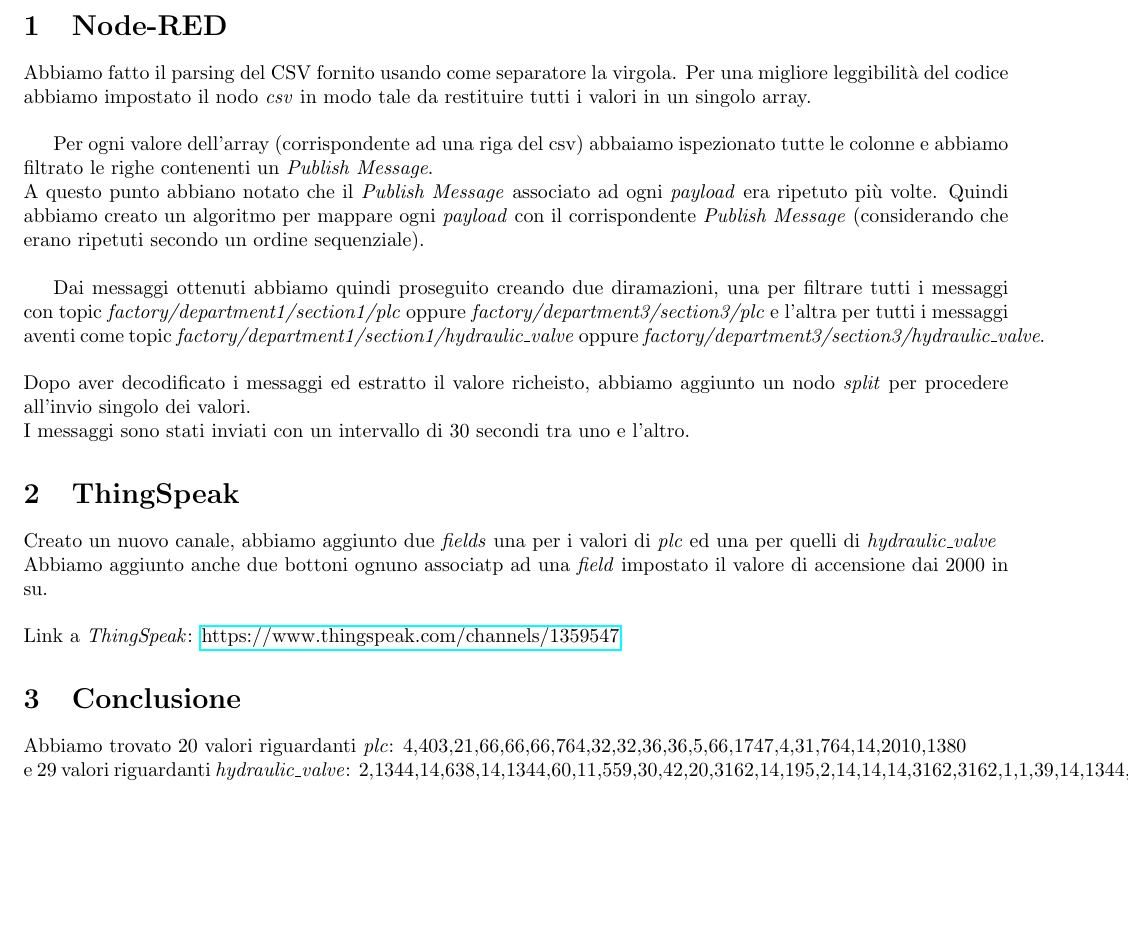
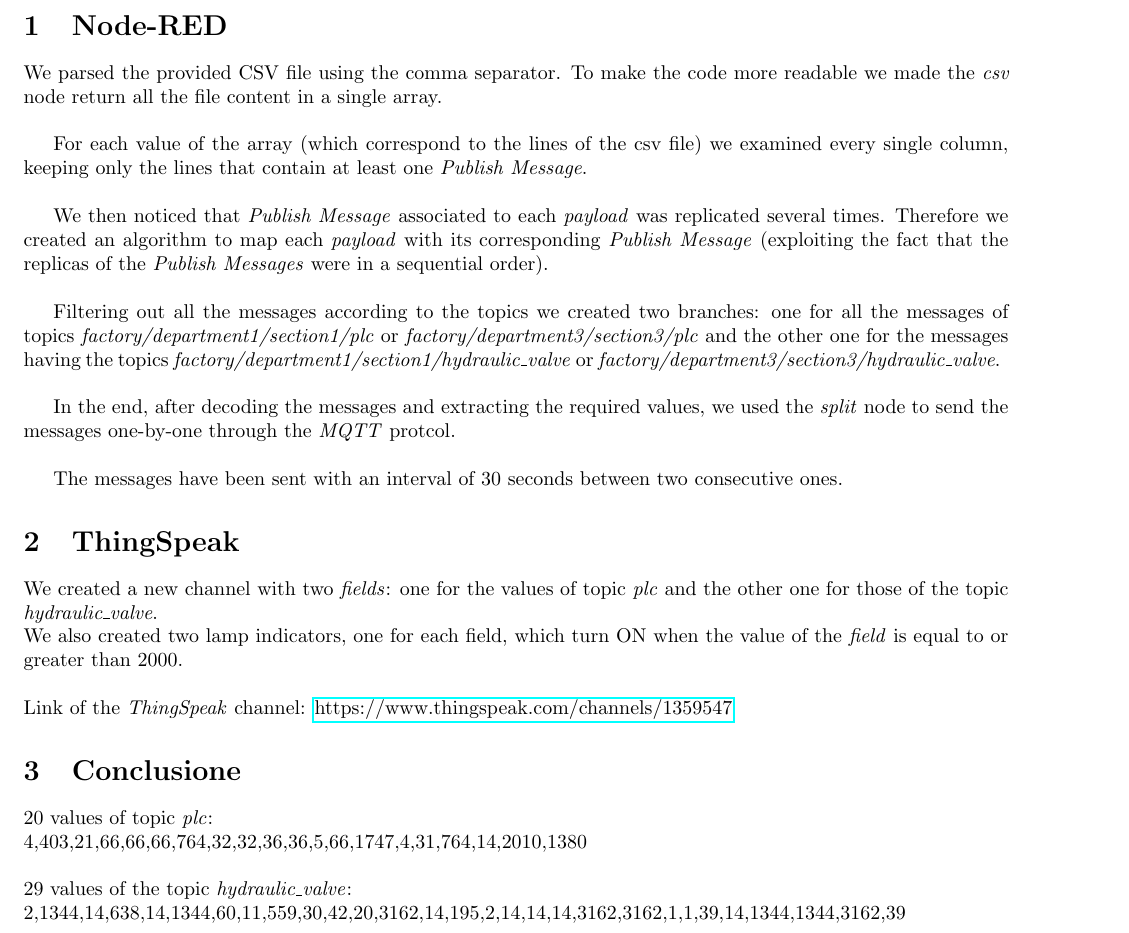
Before and after one commit to peppetort/IoT-2021-home-challeneges, a LaTeX document (Challenge_2/DOC/10582962_10706944.tex): part of page 2 of 2, cut so that both start at the same text, the shorter picture padded with empty space. Compiled offline with pdfLaTeX.

Commit message:
Update 10582962_10706944.tex
All done!

```diff
--- a/Challenge_2/DOC/10582962_10706944.tex
+++ b/Challenge_2/DOC/10582962_10706944.tex
@@ -27,30 +27,29 @@
 
 \pagebreak
 \section{Node-RED}
-Abbiamo fatto il parsing del CSV fornito usando come separatore la virgola. Per una migliore leggibilità del codice abbiamo impostato il nodo \textit{csv}
-in modo tale da restituire tutti i valori in un singolo array. \hfill \break
+We parsed the provided CSV file using the comma separator. To make the code more readable we made the \textit{csv} node return all the file content in a single array.\hfill \break
 
-Per ogni valore dell'array (corrispondente ad una riga del csv) abbaiamo ispezionato tutte le colonne e abbiamo filtrato le righe contenenti un
-\textit{Publish Message}. \hfill \break
-A questo punto abbiano notato che il \textit{Publish Message} associato ad ogni \textit{payload} era ripetuto più volte. Quindi abbiamo creato un algoritmo
-per mappare ogni \textit{payload} con il corrispondente \textit{Publish Message} (considerando che erano ripetuti secondo un ordine sequenziale). \hfill \break
+For each value of the array (which correspond to the lines of the csv file) we examined every single column, keeping only the lines that contain at least one \textit{Publish Message}. \hfill \break
 
-Dai messaggi ottenuti abbiamo quindi proseguito creando due diramazioni, una per filtrare tutti i messaggi con topic \textit{factory/department1/section1/plc} oppure
-\textit{factory/department3/section3/plc} e l'altra per tutti i messaggi aventi come topic \textit{factory/department1/section1/hydraulic\_valve} oppure
-\textit{factory/department3/section3/hydraulic\_valve}. \hfill \break
-Dopo aver decodificato i messaggi ed estratto il valore richeisto, abbiamo aggiunto un nodo \textit{split} per procedere all'invio singolo dei valori.
-\hfill \break I messaggi sono stati inviati con un intervallo di 30 secondi tra uno e l'altro.
+We then noticed that \textit{Publish Message} associated to each \textit{payload} was replicated several times. Therefore we created an algorithm to map each \textit{payload} with its corresponding \textit{Publish Message} (exploiting the fact that the replicas of the \textit{Publish Messages} were in a sequential order). \hfill \break
+
+Filtering out all the messages according to the topics we created two branches: one for all the messages of topics \textit{factory/department1/section1/plc} or \textit{factory/department3/section3/plc} and the other one for the messages having the topics \textit{factory/department1/section1/hydraulic\_valve} or \textit{factory/department3/section3/hydraulic\_valve}. \hfill \break
+
+In the end, after decoding the messages and extracting the required values, we used the \textit{split} node to send the messages one-by-one through the \textit{MQTT} protcol.\hfill \break
+
+The messages have been sent with an interval of 30 seconds between two consecutive ones.
 
 \section{ThingSpeak}
-Creato un nuovo canale, abbiamo aggiunto due \textit{fields} una per i valori di \textit{plc} ed una per quelli di \textit{hydraulic\_valve} \hfill \break
-Abbiamo aggiunto anche due bottoni ognuno associatp ad una \textit{field} impostato il valore di accensione dai 2000 in su.
+We created a new channel with two \textit{fields}: one for the values of topic \textit{plc} and the other one for those of the topic \textit{hydraulic\_valve}. \hfill \break
+We also created two lamp indicators, one for each field, which turn ON when the value of the \textit{field} is equal to or greater than 2000.
 
 \hfill \break
-Link a \textit{ThingSpeak}:  \href{https://www.thingspeak.com/channels/1359547}{https://www.thingspeak.com/channels/1359547}
+Link of the \textit{ThingSpeak} channel:  \href{https://www.thingspeak.com/channels/1359547}{https://www.thingspeak.com/channels/1359547}
 
 \section{Conclusione}
-Abbiamo trovato 20 valori riguardanti \textit{plc}: 4,403,21,66,66,66,764,32,32,36,36,5,66,1747,4,31,764,14,2010,1380  \hfill \break
-e 29 valori riguardanti \textit{hydraulic\_valve}: 2,1344,14,638,14,1344,60,11,559,30,42,20,3162,14,195,2,14,14,14,3162,3162,1,1,39,14,1344,1344,3162,39
+20 values of topic \textit{plc}: \hfill\break
+4,403,21,66,66,66,764,32,32,36,36,5,66,1747,4,31,764,14,2010,1380 \hfill \break \break
+29 values of the topic \textit{hydraulic\_valve}: \hfill \break 2,1344,14,638,14,1344,60,11,559,30,42,20,3162,14,195,2,14,14,14,3162,3162,1,1,39,14,1344,1344,3162,39
 
 
 
```
